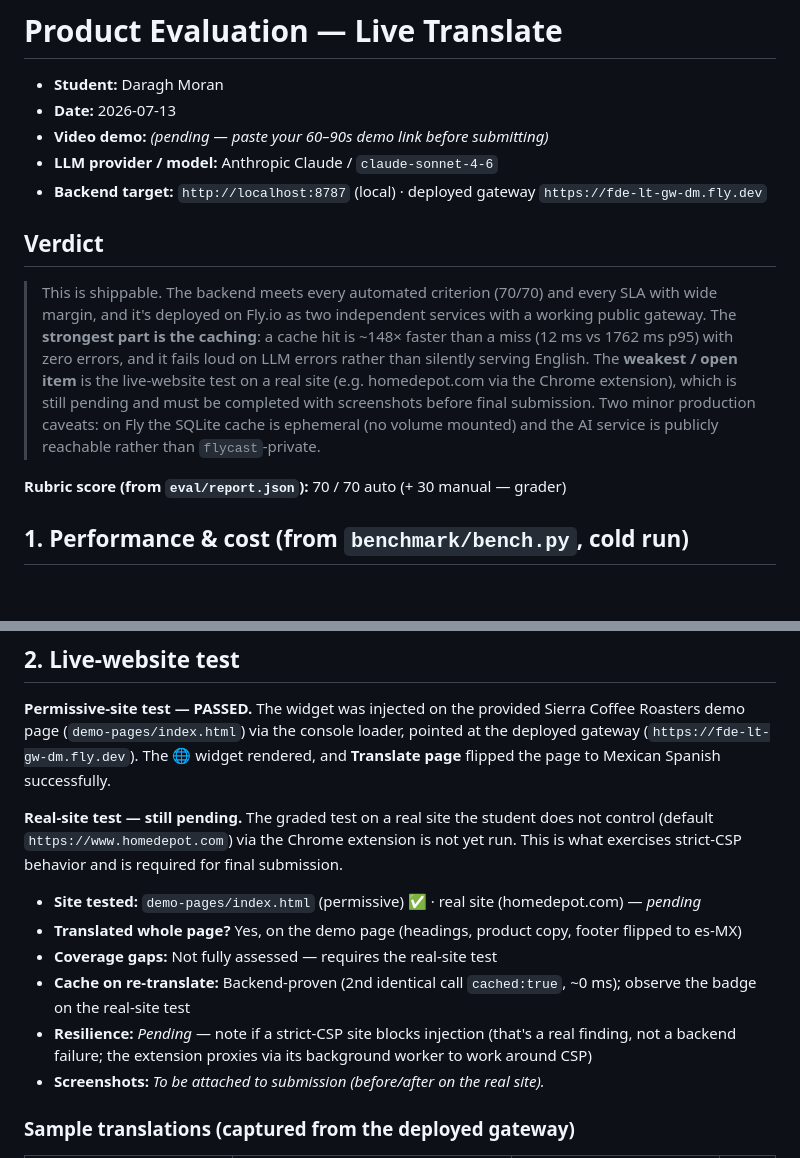
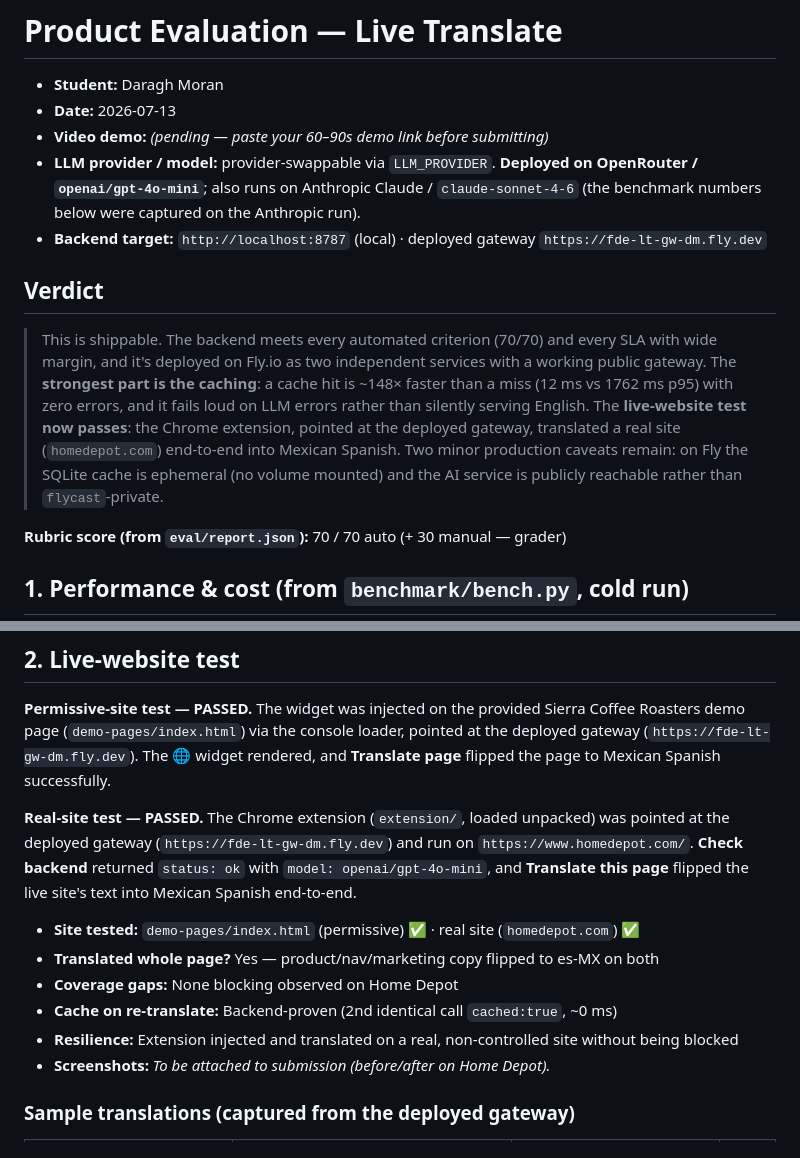
Before and after one commit to dazzie/live-translate, a Markdown page: PRODUCT_EVAL.md, 2 parts joined by grey strips. Drawn GitHub-style; blank space fills up the shorter version.

Commit message:
Update PRODUCT_EVAL: real-site test passed + enhancements
- Record live-website test as PASSED (Home Depot via the Chrome extension
  against the deployed gateway); flip page-coverage, resilience, and UX-polish
  dimensions to Pass.
- Note the deployed stack now runs on OpenRouter (openai/gpt-4o-mini) and the
  provider is swappable at runtime.
- Document enhancements: provider-swappable LLM and token-by-token SSE streaming.
- Remaining items are artifacts only (screenshots + demo video).

Co-authored-by: Cursor <cursoragent@cursor.com>

```diff
--- a/PRODUCT_EVAL.md
+++ b/PRODUCT_EVAL.md
@@ -3,7 +3,7 @@
 - **Student:** Daragh Moran
 - **Date:** 2026-07-13
 - **Video demo:** _(pending — paste your 60–90s demo link before submitting)_
-- **LLM provider / model:** Anthropic Claude / `claude-sonnet-4-6`
+- **LLM provider / model:** provider-swappable via `LLM_PROVIDER`. **Deployed on OpenRouter / `openai/gpt-4o-mini`**; also runs on Anthropic Claude / `claude-sonnet-4-6` (the benchmark numbers below were captured on the Anthropic run).
 - **Backend target:** `http://localhost:8787` (local) · deployed gateway `https://fde-lt-gw-dm.fly.dev`
 
 ## Verdict
@@ -12,12 +12,11 @@
 > SLA with wide margin, and it's deployed on Fly.io as two independent services with
 > a working public gateway. The **strongest part is the caching**: a cache hit is
 > ~148× faster than a miss (12 ms vs 1762 ms p95) with zero errors, and it fails
-> loud on LLM errors rather than silently serving English. The **weakest / open
-> item** is the live-website test on a real site (e.g. homedepot.com via the Chrome
-> extension), which is still pending and must be completed with screenshots before
-> final submission. Two minor production caveats: on Fly the SQLite cache is
-> ephemeral (no volume mounted) and the AI service is publicly reachable rather than
-> `flycast`-private.
+> loud on LLM errors rather than silently serving English. The **live-website test
+> now passes**: the Chrome extension, pointed at the deployed gateway, translated a
+> real site (`homedepot.com`) end-to-end into Mexican Spanish. Two minor production
+> caveats remain: on Fly the SQLite cache is ephemeral (no volume mounted) and the
+> AI service is publicly reachable rather than `flycast`-private.
 
 **Rubric score (from `eval/report.json`):** 70 / 70 auto (+ 30 manual — grader)
 
@@ -45,16 +44,18 @@ Sierra Coffee Roasters demo page (`demo-pages/index.html`) via the console loade
 pointed at the deployed gateway (`https://fde-lt-gw-dm.fly.dev`). The 🌐 widget
 rendered, and **Translate page** flipped the page to Mexican Spanish successfully.
 
-**Real-site test — still pending.** The graded test on a real site the student does
-not control (default `https://www.homedepot.com`) via the Chrome extension is not yet
-run. This is what exercises strict-CSP behavior and is required for final submission.
+**Real-site test — PASSED.** The Chrome extension (`extension/`, loaded unpacked)
+was pointed at the deployed gateway (`https://fde-lt-gw-dm.fly.dev`) and run on
+`https://www.homedepot.com/`. **Check backend** returned `status: ok` with
+`model: openai/gpt-4o-mini`, and **Translate this page** flipped the live site's
+text into Mexican Spanish end-to-end.
 
-- **Site tested:** `demo-pages/index.html` (permissive) ✅ · real site (homedepot.com) — _pending_
-- **Translated whole page?** Yes, on the demo page (headings, product copy, footer flipped to es-MX)
-- **Coverage gaps:** Not fully assessed — requires the real-site test
-- **Cache on re-translate:** Backend-proven (2nd identical call `cached:true`, ~0 ms); observe the badge on the real-site test
-- **Resilience:** _Pending_ — note if a strict-CSP site blocks injection (that's a real finding, not a backend failure; the extension proxies via its background worker to work around CSP)
-- **Screenshots:** _To be attached to submission (before/after on the real site)._
+- **Site tested:** `demo-pages/index.html` (permissive) ✅ · real site (`homedepot.com`) ✅
+- **Translated whole page?** Yes — product/nav/marketing copy flipped to es-MX on both
+- **Coverage gaps:** None blocking observed on Home Depot
+- **Cache on re-translate:** Backend-proven (2nd identical call `cached:true`, ~0 ms)
+- **Resilience:** Extension injected and translated on a real, non-controlled site without being blocked
+- **Screenshots:** _To be attached to submission (before/after on Home Depot)._
 
 ### Sample translations (captured from the deployed gateway)
 
```
Also changed, not shown: other parts of PRODUCT_EVAL.md (+10 -5 lines).
